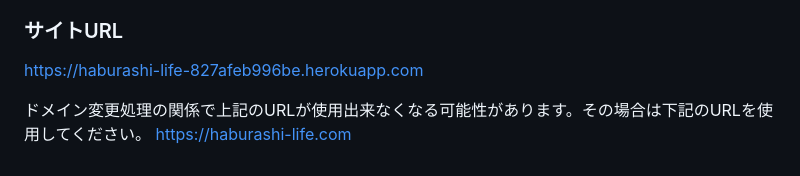
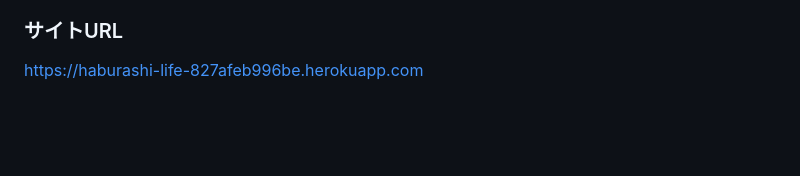
Before and after one commit to TAMETOMO8/Haburashi_Life, a Markdown page: README.md, the part around the change. GitHub-like rendering; blank space fills up the shorter version.

Commit message:
Fix:URLを修正

```diff
--- a/README.md
+++ b/README.md
@@ -61,6 +61,3 @@ https://www.figma.com/file/wS1PyDnOw5EkgbP9OrOFEg/Haburashi_Life%E7%94%BB%E9%9D%
 ### サイトURL
 
 https://haburashi-life-827afeb996be.herokuapp.com
-
-ドメイン変更処理の関係で上記のURLが使用出来なくなる可能性があります。その場合は下記のURLを使用してください。
-https://haburashi-life.com
```
